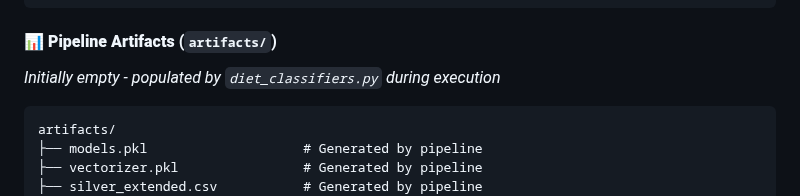
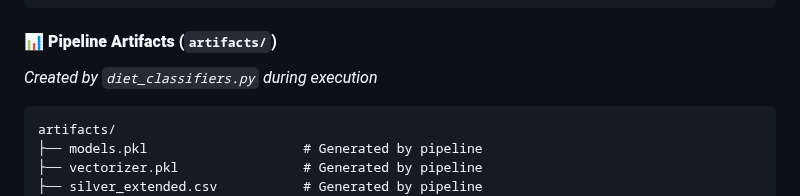
Before and after one commit to v1t3ls0n/search_by_ingredients, a Markdown page: README.md, the part around the change. GitHub-like rendering.

````diff
--- a/README.md
+++ b/README.md
@@ -447,7 +447,7 @@ pretrained_models/
 ```
 
 #### 📊 **Pipeline Artifacts** (`artifacts/`)
-*Initially empty - populated by `diet_classifiers.py` during execution*
+*Created by `diet_classifiers.py` during execution*
 
 ```
 artifacts/
````
